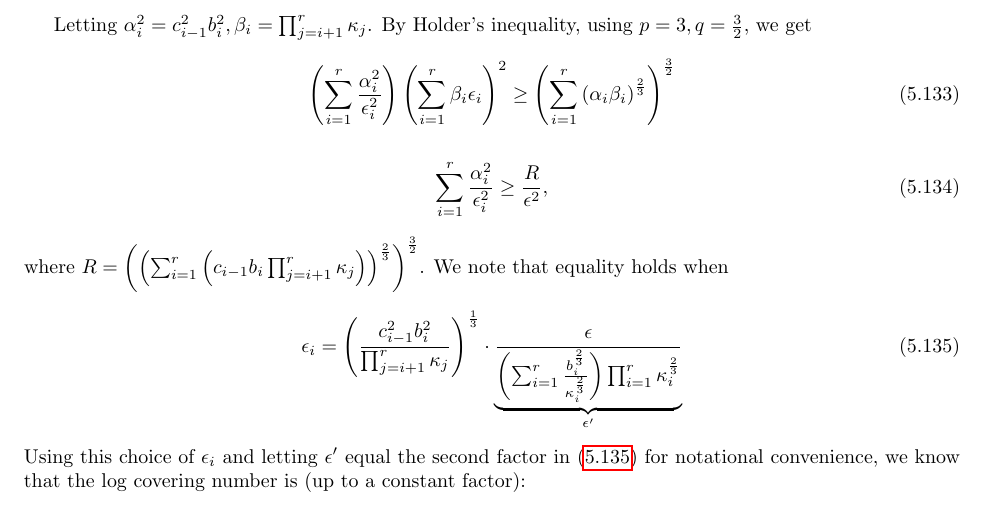
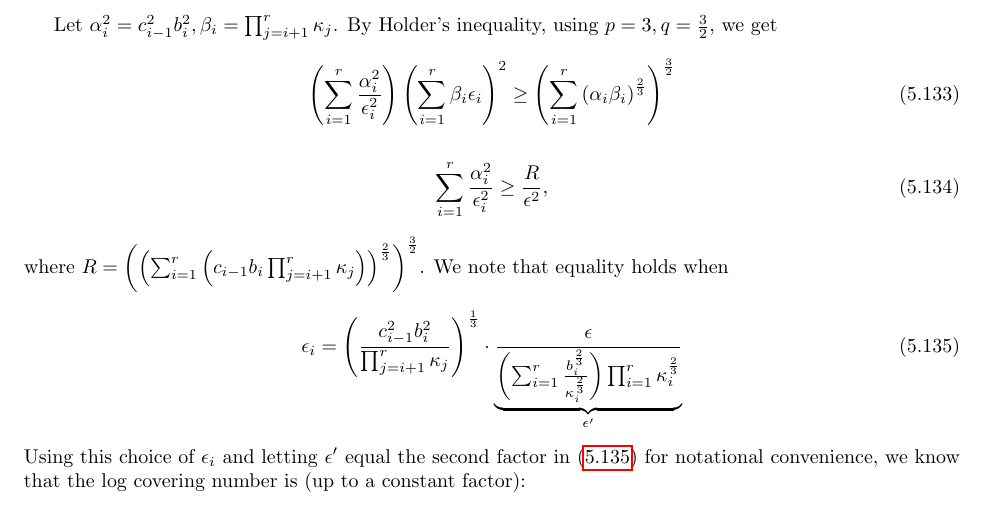
Before and after one commit to tengyuma/cs229m_notes, a LaTeX thesis (tex/master.tex, which reads tex/collection/05-03-deep-nets.tex): part of page 66 of 157, cut so that both start at the same text. Compiled offline with pdfLaTeX.

Commit message:
Update 05-03-deep-nets.tex

```diff
--- a/tex/collection/05-03-deep-nets.tex
+++ b/tex/collection/05-03-deep-nets.tex
@@ -203,7 +203,7 @@ when $\frac{1}{p} + \frac{1}{q} = 1$. Writing out the vectors $a, b$, we get tha
     \sum_{i}a_ib_i \leq \left(\sum a_i^p\right)^{\frac{1}{p}}\left(\sum b_i^q\right)^{\frac{1}{q}}
 \end{align}
 
-Letting $\alpha_i^2 = c_{i-1}^2b_i^2, \beta_i = \prod_{j=i+1}^{r}\kappa_j$. By Holder's inequality, using $p = 3, q = \frac{3}{2}$, we get
+Let $\alpha_i^2 = c_{i-1}^2b_i^2, \beta_i = \prod_{j=i+1}^{r}\kappa_j$. By Holder's inequality, using $p = 3, q = \frac{3}{2}$, we get
 \begin{align}
     \left(\sum_{i=1}^{r}\frac{\alpha_i^2}{\epsilon_i^2}\right)\left(\sum_{i=1}^{r}\beta_i\epsilon_i\right)^2 &\geq \left(\sum_{i=1}^{r}\left(\alpha_i\beta_i\right)^{\frac{2}{3}}\right)^{\frac{3}{2}}
 \end{align}
```
Also changed, not shown: tex/collection/05-03-deep-nets.tex (2 more changed lines).
